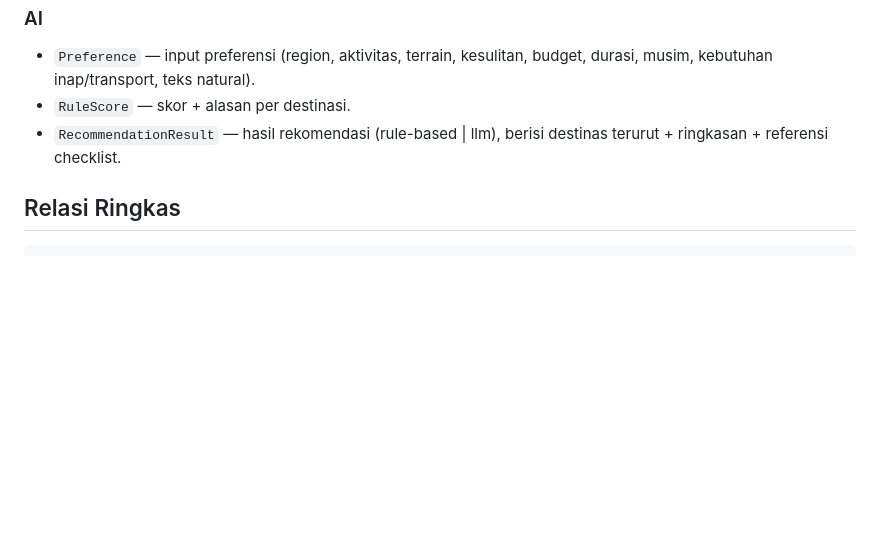
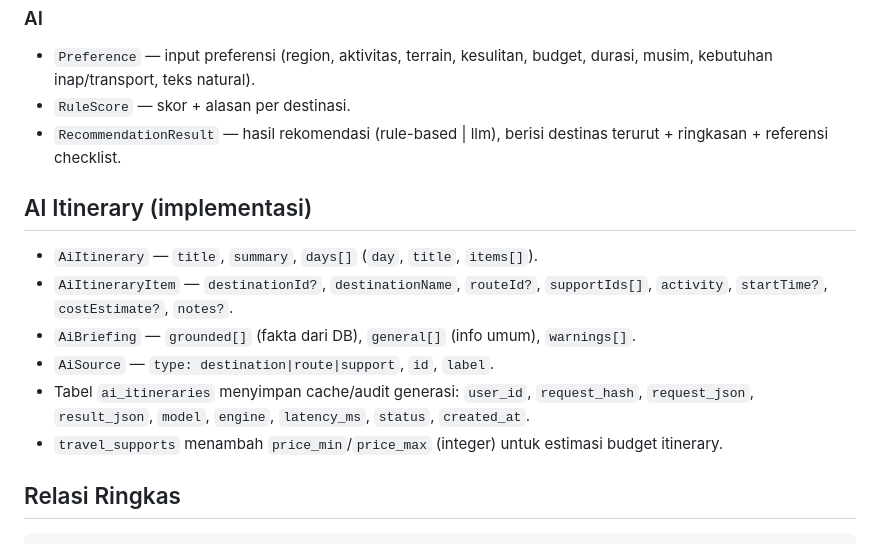
Before and after one commit to fauziahmadzaki/dolenae.id, a Markdown page: docs/specs/data-model.md, the part around the change. GitHub-like rendering; blank space fills up the shorter version.

Commit message:
docs: document grounded ai itinerary generation

````diff
--- a/docs/specs/data-model.md
+++ b/docs/specs/data-model.md
@@ -149,6 +149,20 @@ Akses publik untuk visualisasi peta & elevasi (tanpa autentikasi, hanya untuk de
 - `RecommendationResult` — hasil rekomendasi (rule-based | llm), berisi
   destinas terurut + ringkasan + referensi checklist.
 
+## AI Itinerary (implementasi)
+
+- `AiItinerary` — `title`, `summary`, `days[]` (`day`, `title`, `items[]`).
+- `AiItineraryItem` — `destinationId?`, `destinationName`, `routeId?`,
+  `supportIds[]`, `activity`, `startTime?`, `costEstimate?`, `notes?`.
+- `AiBriefing` — `grounded[]` (fakta dari DB), `general[]` (info umum),
+  `warnings[]`.
+- `AiSource` — `type: destination|route|support`, `id`, `label`.
+- Tabel `ai_itineraries` menyimpan cache/audit generasi: `user_id`,
+  `request_hash`, `request_json`, `result_json`, `model`, `engine`,
+  `latency_ms`, `status`, `created_at`.
+- `travel_supports` menambah `price_min`/`price_max` (integer) untuk estimasi
+  budget itinerary.
+
 ## Relasi Ringkas
 
 ```
````
Also changed, not shown: docs/specs/ai-recommendation.md (added, +122 -0 lines).
